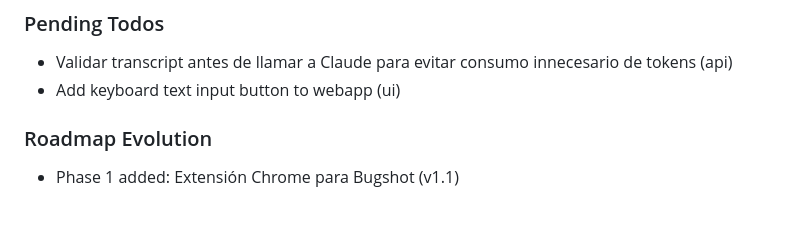
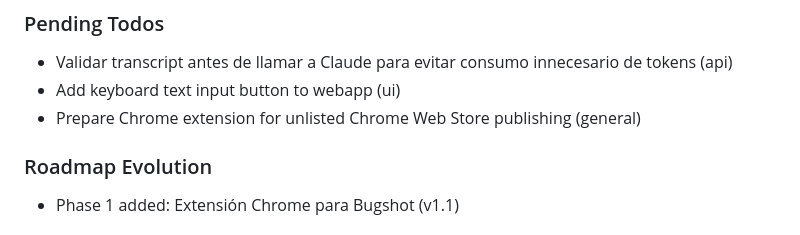
Before and after one commit to dmartorell/RecUp, a Markdown page: .planning/STATE.md, the part around the change. Rendered like a GitHub page.

Commit message:
docs: capture todo - prepare chrome extension for unlisted chrome web store publishing

```diff
--- a/.planning/STATE.md
+++ b/.planning/STATE.md
@@ -58,6 +58,7 @@ Recent decisions affecting current work:
 
 - Validar transcript antes de llamar a Claude para evitar consumo innecesario de tokens (api)
 - Add keyboard text input button to webapp (ui)
+- Prepare Chrome extension for unlisted Chrome Web Store publishing (general)
 
 ### Roadmap Evolution
 
```
